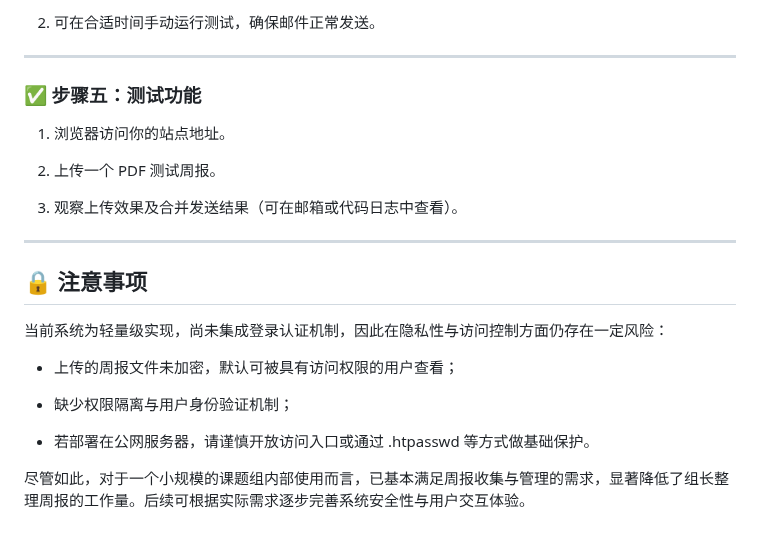
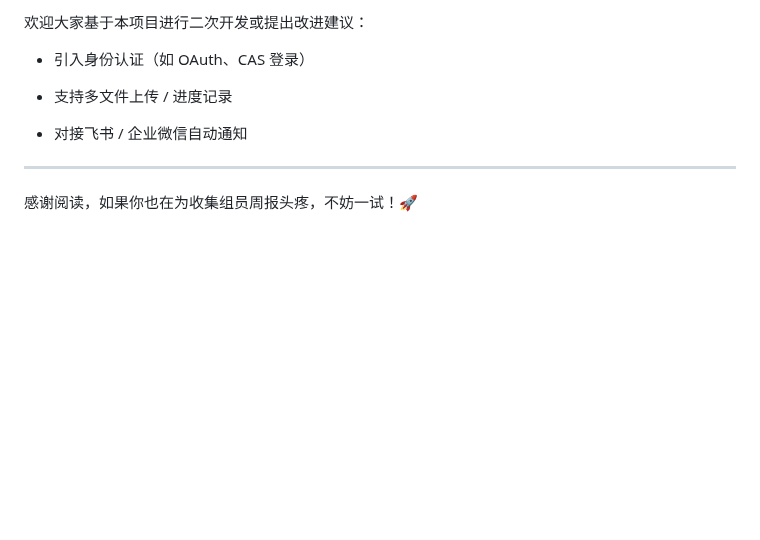
Before and after one commit to ZhouKanglei/Team-Report-Manager, a Markdown page: README.md, the part around one of its changes. GitHub-like rendering; blank space fills up the shorter version.

```diff
--- a/README.md
+++ b/README.md
@@ -135,28 +167,13 @@ $sender_password = 'password';           // 邮箱授权码（非登录密码）
 
-2.  可在合适时间手动运行测试，确保邮件正常发送。
+欢迎大家基于本项目进行二次开发或提出改进建议：
+
+-   引入身份认证（如 OAuth、CAS 登录）
+
+-   支持多文件上传 / 进度记录
+
+-   对接飞书 / 企业微信自动通知
 
 
 ---
 
-### ✅ 步骤五：测试功能
-
-1.  浏览器访问你的站点地址。
-
-2.  上传一个 PDF 测试周报。
-
-3.  观察上传效果及合并发送结果（可在邮箱或代码日志中查看）。
-
-
----
-
-
-## 🔒 注意事项
-当前系统为轻量级实现，尚未集成登录认证机制，因此在隐私性与访问控制方面仍存在一定风险：
-
-- 上传的周报文件未加密，默认可被具有访问权限的用户查看；
-
-- 缺少权限隔离与用户身份验证机制；
-
-- 若部署在公网服务器，请谨慎开放访问入口或通过 .htpasswd 等方式做基础保护。
-
-尽管如此，对于一个小规模的课题组内部使用而言，已基本满足周报收集与管理的需求，显著降低了组长整理周报的工作量。后续可根据实际需求逐步完善系统安全性与用户交互体验。
+感谢阅读，如果你也在为收集组员周报头疼，不妨一试！🚀
```
Also changed, not shown: other parts of README.md (+107 -75 lines).
